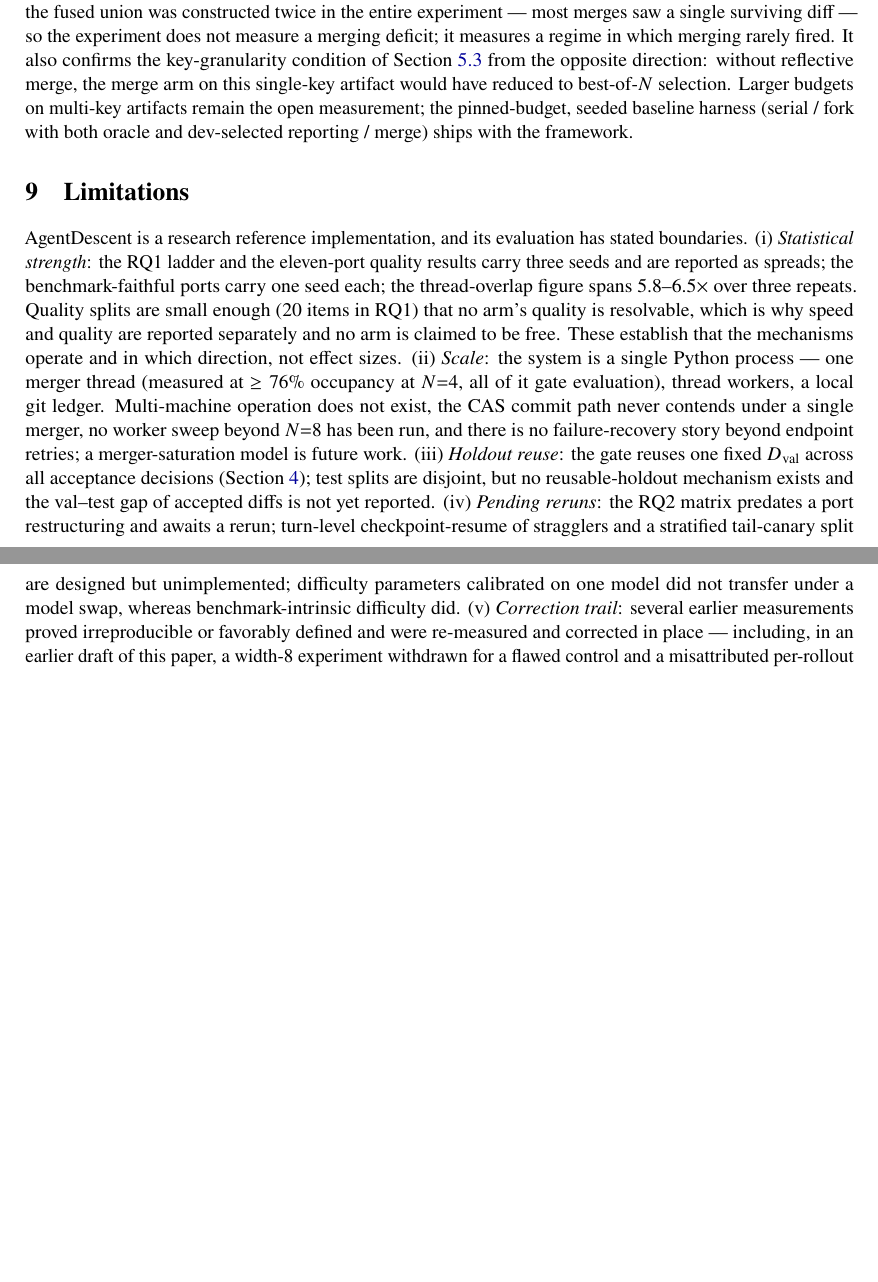
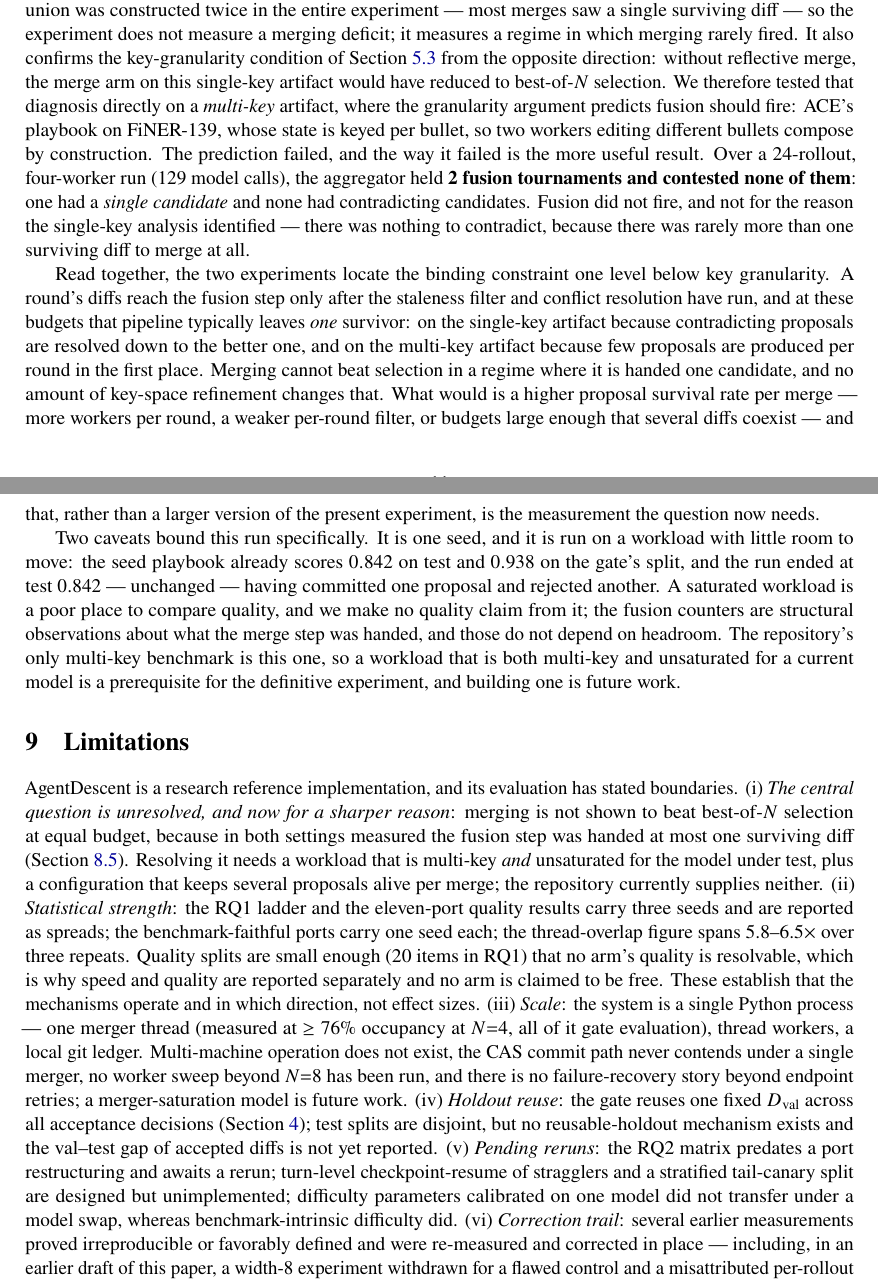
Before and after one commit to Birfy/agentdescent, a LaTeX paper (paper/main.tex): two parts of pages 11 and 12 of 15 before the commit and two parts of pages 11 and 12 of 16 after it, joined at a grey line, cut so that both start at the same text, the shorter picture padded with empty space. Compiled offline with pdfLaTeX.

Commit message:
paper: multi-key fusion test -- the constraint is survivor count, not key granularity
Runs the merge arm on ACE's per-bullet playbook (FiNER-139), the one
multi-key artifact in the repository, where the key-granularity analysis
predicted fusion would fire. It did not: over 24 rollouts at width 4 the
aggregator held 2 fusion tournaments and contested none -- one had a
single candidate, none had contradicting candidates.

That failure is more informative than the prediction would have been.
Read with the single-key HotpotQA result, it locates the binding
constraint one level below key granularity: after the staleness filter
and conflict resolution, these budgets leave one surviving diff per
merge -- on the single-key artifact because contradictions resolve down
to the better one, on the multi-key artifact because few proposals are
produced per round. Merging cannot beat selection when handed one
candidate, and refining the key space does not change that; a higher
proposal survival rate would.

Section 5.3, the abstract, Limitations and the conclusion are updated to
this sharper claim. The run's own bounds are stated: one seed, and a
workload whose seed playbook already scores 0.842 test / 0.938 gate and
ended unchanged, so no quality claim is drawn from it -- the fusion
counters are structural and do not depend on headroom.

Co-Authored-By: Claude Opus 5 <noreply@anthropic.com>
Claude-Session: https://claude.ai/code/session_015BHtgZUoVQ5z4xCUEFvSYM

```diff
--- a/paper/main.tex
+++ b/paper/main.tex
@@ -383,12 +383,16 @@ The acceptance test reuses one fixed $\Dval$ across every decision, so an accept
 
 \subsection{RQ4: Merge-of-$N$ versus best-of-$N$ selection at equal budget}
 \label{sec:merge-vs-fork}
-Throughput cannot distinguish merging from sampling-and-selecting, since $N$ independent forks occupy $N$ workers equally well; the discriminating quantity is held-out quality at an equal rollout budget. The largest such run to date --- HotpotQA on \code{GLM-5.2}, three arms $\times$ three seeds at nine rollouts per seed, budget pinned in rollouts, reflective merge enabled so that contradicting proposals survive to fusion; 1{,}298 model calls (29 failing at the endpoint) and 11.3 hours of model time --- yields a \textbf{null result}: merge-of-3 attains the highest median test score together with the widest spread, the intervals overlap, and the framework's own separation test declines to declare a winner. The diagnosis is more informative than the verdict: at this budget the fused union was constructed twice in the entire experiment --- most merges saw a single surviving diff --- so the experiment does not measure a merging deficit; it measures a regime in which merging rarely fired. It also confirms the key-granularity condition of \cref{sec:lever-val} from the opposite direction: without reflective merge, the merge arm on this single-key artifact would have reduced to best-of-$N$ selection. Larger budgets on multi-key artifacts remain the open measurement; the pinned-budget, seeded baseline harness (serial / fork with both oracle and dev-selected reporting / merge) ships with the framework.
+Throughput cannot distinguish merging from sampling-and-selecting, since $N$ independent forks occupy $N$ workers equally well; the discriminating quantity is held-out quality at an equal rollout budget. The largest such run to date --- HotpotQA on \code{GLM-5.2}, three arms $\times$ three seeds at nine rollouts per seed, budget pinned in rollouts, reflective merge enabled so that contradicting proposals survive to fusion; 1{,}298 model calls (29 failing at the endpoint) and 11.3 hours of model time --- yields a \textbf{null result}: merge-of-3 attains the highest median test score together with the widest spread, the intervals overlap, and the framework's own separation test declines to declare a winner. The diagnosis is more informative than the verdict: at this budget the fused union was constructed twice in the entire experiment --- most merges saw a single surviving diff --- so the experiment does not measure a merging deficit; it measures a regime in which merging rarely fired. It also confirms the key-granularity condition of \cref{sec:lever-val} from the opposite direction: without reflective merge, the merge arm on this single-key artifact would have reduced to best-of-$N$ selection. We therefore tested that diagnosis directly on a \emph{multi-key} artifact, where the granularity argument predicts fusion should fire: ACE's playbook on FiNER-139, whose state is keyed per bullet, so two workers editing different bullets compose by construction. The prediction failed, and the way it failed is the more useful result. Over a 24-rollout, four-worker run (129 model calls), the aggregator held \textbf{2 fusion tournaments and contested none of them}: one had a \emph{single candidate} and none had contradicting candidates. Fusion did not fire, and not for the reason the single-key analysis identified --- there was nothing to contradict, because there was rarely more than one surviving diff to merge at all.
+
+Read together, the two experiments locate the binding constraint one level below key granularity. A round's diffs reach the fusion step only after the staleness filter and conflict resolution have run, and at these budgets that pipeline typically leaves \emph{one} survivor: on the single-key artifact because contradicting proposals are resolved down to the better one, and on the multi-key artifact because few proposals are produced per round in the first place. Merging cannot beat selection in a regime where it is handed one candidate, and no amount of key-space refinement changes that. What would is a higher proposal survival rate per merge --- more workers per round, a weaker per-round filter, or budgets large enough that several diffs coexist --- and that, rather than a larger version of the present experiment, is the measurement the question now needs.
+
+Two caveats bound this run specifically. It is one seed, and it is run on a workload with little room to move: the seed playbook already scores $0.842$ on test and $0.938$ on the gate's split, and the run ended at test $0.842$ --- unchanged --- having committed one proposal and rejected another. A saturated workload is a poor place to compare quality, and we make no quality claim from it; the fusion counters are structural observations about what the merge step was handed, and those do not depend on headroom. The repository's only multi-key benchmark is this one, so a workload that is both multi-key and unsaturated for a current model is a prerequisite for the definitive experiment, and building one is future work.
 
 \section{Limitations}
 \label{sec:limits}
 
-AgentDescent is a research reference implementation, and its evaluation has stated boundaries. (i) \emph{Statistical strength}: the RQ1 ladder and the eleven-port quality results carry three seeds and are reported as spreads; the benchmark-faithful ports carry one seed each; the thread-overlap figure spans 5.8--6.5$\times$ over three repeats. Quality splits are small enough (20 items in RQ1) that no arm's quality is resolvable, which is why speed and quality are reported separately and no arm is claimed to be free. These establish that the mechanisms operate and in which direction, not effect sizes. (ii) \emph{Scale}: the system is a single Python process --- one merger thread (measured at $\ge 76\%$ occupancy at $N{=}4$, all of it gate evaluation), thread workers, a local git ledger. Multi-machine operation does not exist, the CAS commit path never contends under a single merger, no worker sweep beyond $N{=}8$ has been run, and there is no failure-recovery story beyond endpoint retries; a merger-saturation model is future work. (iii) \emph{Holdout reuse}: the gate reuses one fixed $\Dval$ across all acceptance decisions (\cref{sec:aggregator}); test splits are disjoint, but no reusable-holdout mechanism exists and the val--test gap of accepted diffs is not yet reported. (iv) \emph{Pending reruns}: the RQ2 matrix predates a port restructuring and awaits a rerun; turn-level checkpoint-resume of stragglers and a stratified tail-canary split are designed but unimplemented; difficulty parameters calibrated on one model did not transfer under a model swap, whereas benchmark-intrinsic difficulty did. (v) \emph{Correction trail}: several earlier measurements proved irreproducible or favorably defined and were re-measured and corrected in place --- including, in an earlier draft of this paper, a width-8 experiment withdrawn for a flawed control and a misattributed per-rollout statistic (\cref{sec:exp-live}). Every number reported here is generated by a named script. We regard this trail as part of the contribution: the evaluation of a self-improving system should satisfy the standard its own acceptance gate imposes on diffs.
+AgentDescent is a research reference implementation, and its evaluation has stated boundaries. (i) \emph{The central question is unresolved, and now for a sharper reason}: merging is not shown to beat best-of-$N$ selection at equal budget, because in both settings measured the fusion step was handed at most one surviving diff (\cref{sec:merge-vs-fork}). Resolving it needs a workload that is multi-key \emph{and} unsaturated for the model under test, plus a configuration that keeps several proposals alive per merge; the repository currently supplies neither. (ii) \emph{Statistical strength}: the RQ1 ladder and the eleven-port quality results carry three seeds and are reported as spreads; the benchmark-faithful ports carry one seed each; the thread-overlap figure spans 5.8--6.5$\times$ over three repeats. Quality splits are small enough (20 items in RQ1) that no arm's quality is resolvable, which is why speed and quality are reported separately and no arm is claimed to be free. These establish that the mechanisms operate and in which direction, not effect sizes. (iii) \emph{Scale}: the system is a single Python process --- one merger thread (measured at $\ge 76\%$ occupancy at $N{=}4$, all of it gate evaluation), thread workers, a local git ledger. Multi-machine operation does not exist, the CAS commit path never contends under a single merger, no worker sweep beyond $N{=}8$ has been run, and there is no failure-recovery story beyond endpoint retries; a merger-saturation model is future work. (iv) \emph{Holdout reuse}: the gate reuses one fixed $\Dval$ across all acceptance decisions (\cref{sec:aggregator}); test splits are disjoint, but no reusable-holdout mechanism exists and the val--test gap of accepted diffs is not yet reported. (v) \emph{Pending reruns}: the RQ2 matrix predates a port restructuring and awaits a rerun; turn-level checkpoint-resume of stragglers and a stratified tail-canary split are designed but unimplemented; difficulty parameters calibrated on one model did not transfer under a model swap, whereas benchmark-intrinsic difficulty did. (vi) \emph{Correction trail}: several earlier measurements proved irreproducible or favorably defined and were re-measured and corrected in place --- including, in an earlier draft of this paper, a width-8 experiment withdrawn for a flawed control and a misattributed per-rollout statistic (\cref{sec:exp-live}). Every number reported here is generated by a named script. We regard this trail as part of the contribution: the evaluation of a self-improving system should satisfy the standard its own acceptance gate imposes on diffs.
 
 \section{Conclusion}
 \label{sec:conclusion}
```
Also changed, not shown: paper/main.pdf, paper/main.tex (6 more changed lines).
